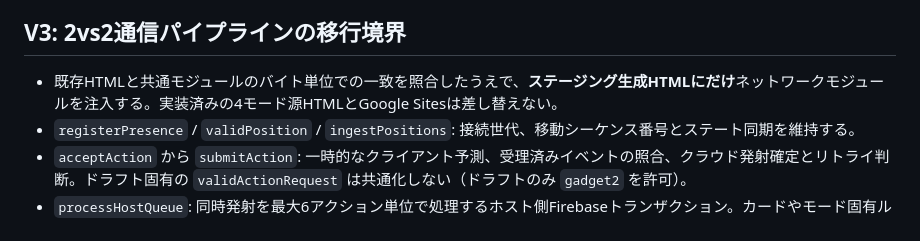
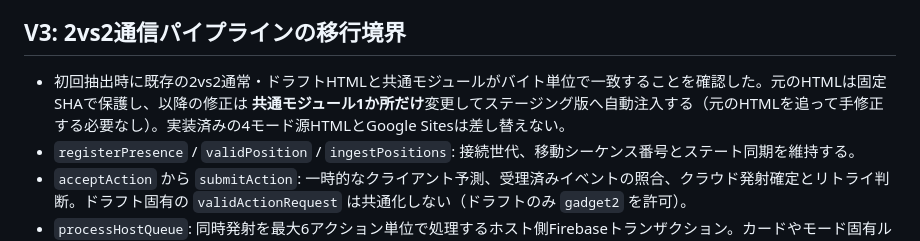
Before and after one commit to 8mahi8/brawl-bot-playtest, a Markdown page: shared/FRIENDS_ONLINE_FOUNDATION.md, the part around the change. GitHub-like rendering.

Commit message:
docs: shared network code is authoritative for future updates; legacy friend HTML remains frozen via immutable hashes

```diff
--- a/shared/FRIENDS_ONLINE_FOUNDATION.md
+++ b/shared/FRIENDS_ONLINE_FOUNDATION.md
@@ -59,7 +59,7 @@ node scripts/build-friends-online.cjs --sync
 
 ## V3: 2vs2通信パイプラインの移行境界
 
-- 既存HTMLと共通モジュールのバイト単位での一致を照合したうえで、**ステージング生成HTMLにだけ**ネットワークモジュールを注入する。実装済みの4モード源HTMLとGoogle Sitesは差し替えない。
+- 初回抽出時に既存の2vs2通常・ドラフトHTMLと共通モジュールがバイト単位で一致することを確認した。元のHTMLは固定SHAで保護し、以降の修正は **共通モジュール1か所だけ**変更してステージング版へ自動注入する（元のHTMLを追って手修正する必要なし）。実装済みの4モード源HTMLとGoogle Sitesは差し替えない。
 - `registerPresence` / `validPosition` / `ingestPositions`: 接続世代、移動シーケンス番号とステート同期を維持する。
 - `acceptAction` から `submitAction`: 一時的なクライアント予測、受理済みイベントの照合、クラウド発射確定とリトライ判断。ドラフト固有の `validActionRequest` は共通化しない（ドラフトのみ `gadget2` を許可）。
 - `processHostQueue`: 同時発射を最大6アクション単位で処理するホスト側Firebaseトランザクション。カードやモード固有ルールは引き続き既存の `engine(g)` に保持する。
```
